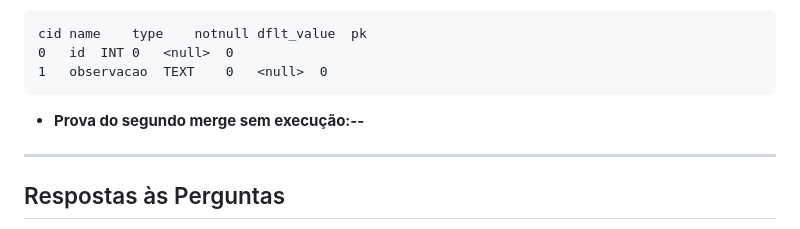
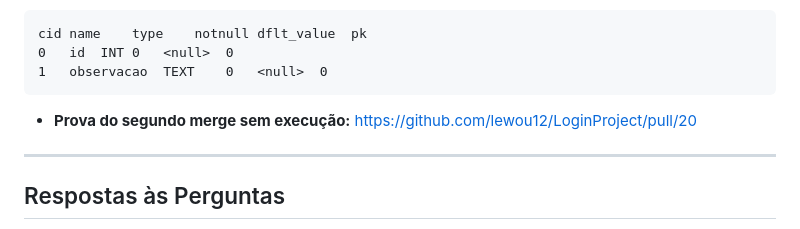
Before and after one commit to lewou12/LoginProject, a Markdown page: AVALIACAO.md, the part around the change. GitHub-like rendering.

Commit message:
Update AVALIACAO.md with merge proof link

````diff
--- a/AVALIACAO.md
+++ b/AVALIACAO.md
@@ -32,7 +32,7 @@ cid	name	type	notnull	dflt_value	pk
 0	id	INT	0	<null>	0
 1	observacao	TEXT	0	<null>	0
 ```
-- **Prova do segundo merge sem execução:--**
+- **Prova do segundo merge sem execução:** https://github.com/lewou12/LoginProject/pull/20
 
 ---
 
````
